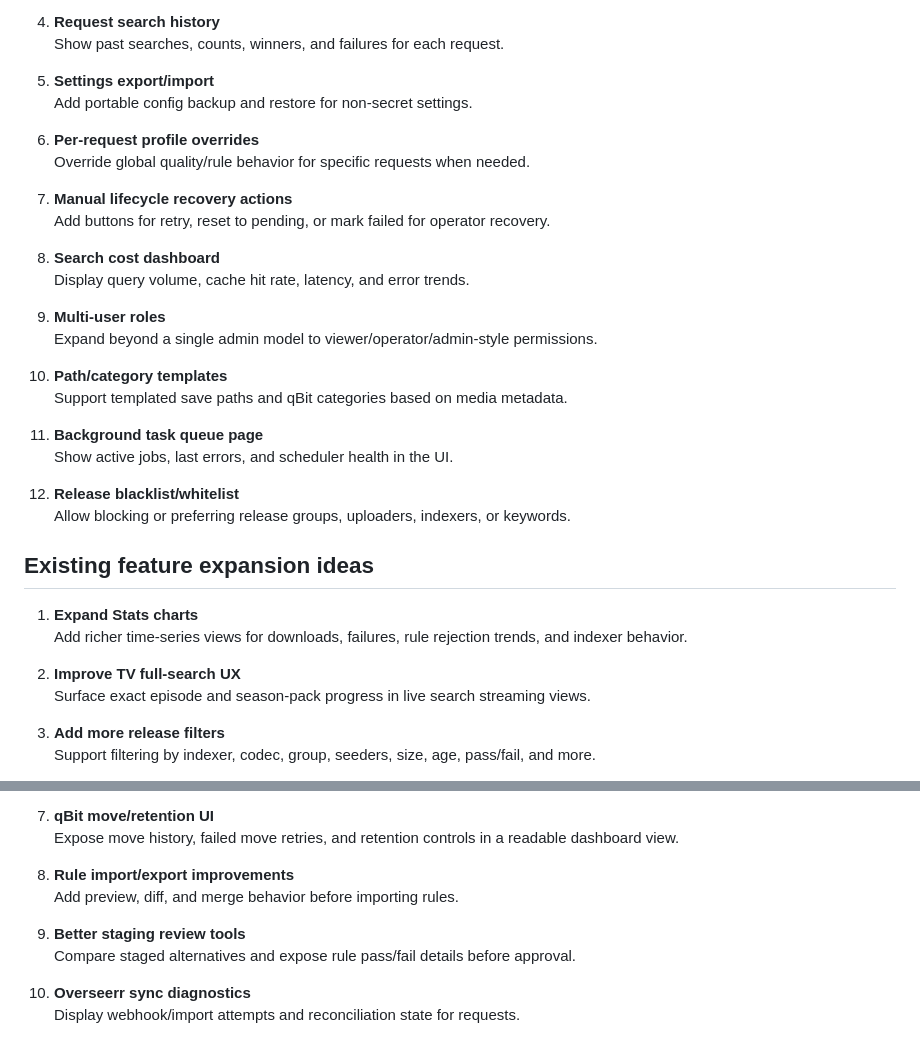
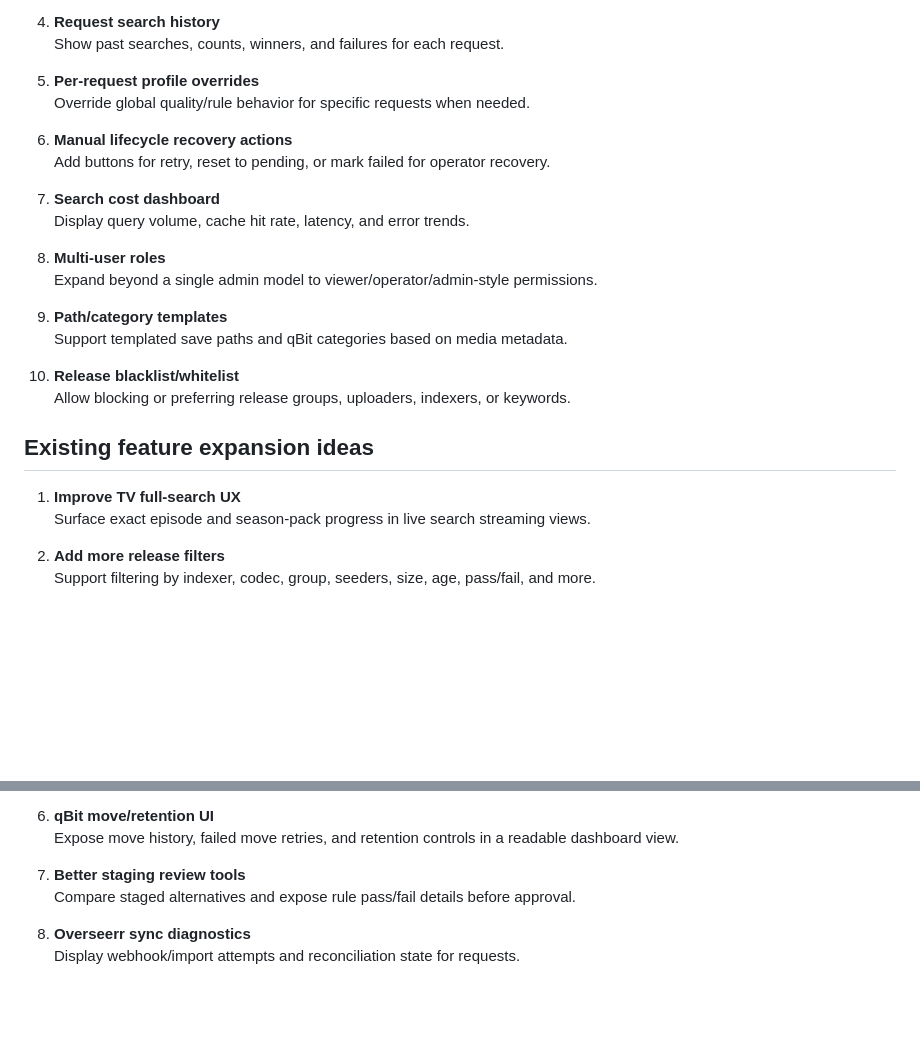
Before and after one commit to siftarrdev/siftarr, a Markdown page: TODO.md, 2 parts joined by grey strips. Rendered like a GitHub page; blank space fills up the shorter version.

Commit message:
docs: remove completed todo items

```diff
--- a/TODO.md
+++ b/TODO.md
@@ -92,10 +92,7 @@ This file captures the biggest opportunities identified during a repo-wide revie
 4. **Request search history**
    Show past searches, counts, winners, and failures for each request.
 
-5. **Settings export/import**
-   Add portable config backup and restore for non-secret settings.
-
-6. **Per-request profile overrides**
+5. **Per-request profile overrides**
    Override global quality/rule behavior for specific requests when needed.
 
 7. **Manual lifecycle recovery actions**
@@ -110,18 +107,12 @@ This file captures the biggest opportunities identified during a repo-wide revie
 10. **Path/category templates**
     Support templated save paths and qBit categories based on media metadata.
 
-11. **Background task queue page**
-    Show active jobs, last errors, and scheduler health in the UI.
-
-12. **Release blacklist/whitelist**
+11. **Release blacklist/whitelist**
     Allow blocking or preferring release groups, uploaders, indexers, or keywords.
 
 ## Existing feature expansion ideas
 
-1. **Expand Stats charts**
-   Add richer time-series views for downloads, failures, rule rejection trends, and indexer behavior.
-
-2. **Improve TV full-search UX**
+1. **Improve TV full-search UX**
    Surface exact episode and season-pack progress in live search streaming views.
 
 3. **Add more release filters**
@@ -139,10 +130,7 @@ This file captures the biggest opportunities identified during a repo-wide revie
 7. **qBit move/retention UI**
    Expose move history, failed move retries, and retention controls in a readable dashboard view.
 
-8. **Rule import/export improvements**
-   Add preview, diff, and merge behavior before importing rules.
-
-9. **Better staging review tools**
+8. **Better staging review tools**
    Compare staged alternatives and expose rule pass/fail details before approval.
 
 10. **Overseerr sync diagnostics**
```
